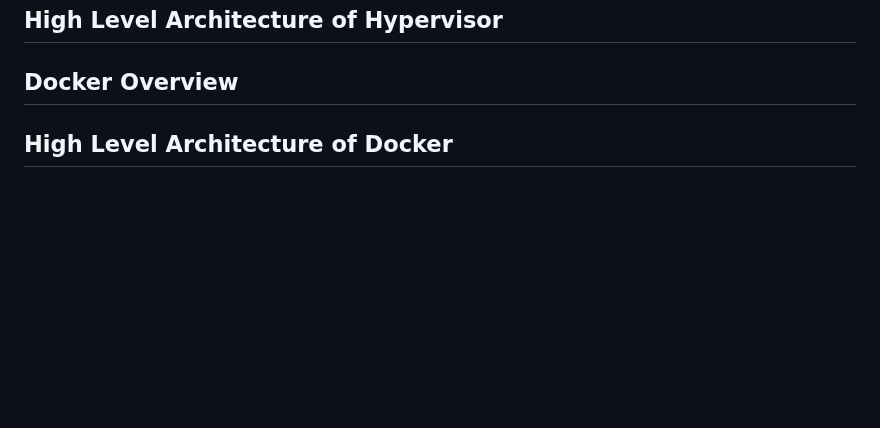
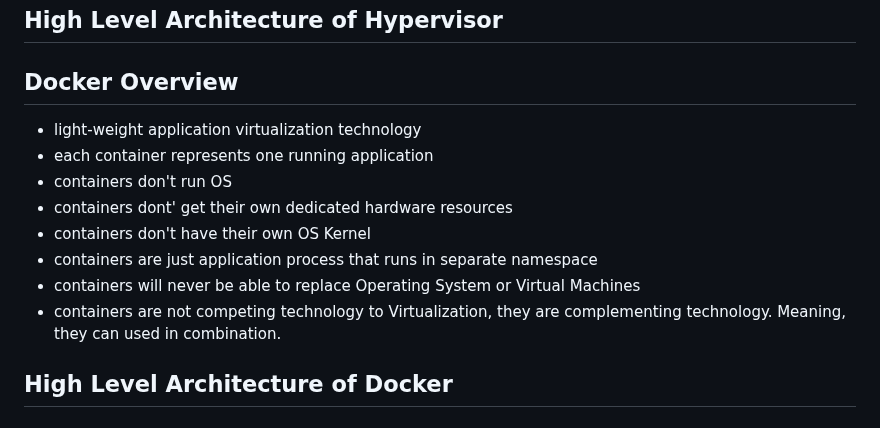
Before and after one commit to tektutor/devops-dec-2023, a Markdown page: Day2/README.md, the part around the change. Rendered like a GitHub page; blank space fills up the shorter version.

```diff
--- a/Day2/README.md
+++ b/Day2/README.md
@@ -78,6 +78,14 @@ Advantages
 ## High Level Architecture of Hypervisor
 
 ## Docker Overview
+- light-weight application virtualization technology
+- each container represents one running application
+- containers don't run OS
+- containers dont' get their own dedicated hardware resources
+- containers don't have their own OS Kernel
+- containers are just application process that runs in separate namespace
+- containers will never be able to replace Operating System or Virtual Machines
+- containers are not competing technology to Virtualization, they are complementing technology. Meaning, they can used in combination.
 
 ## High Level Architecture of Docker
 
```
